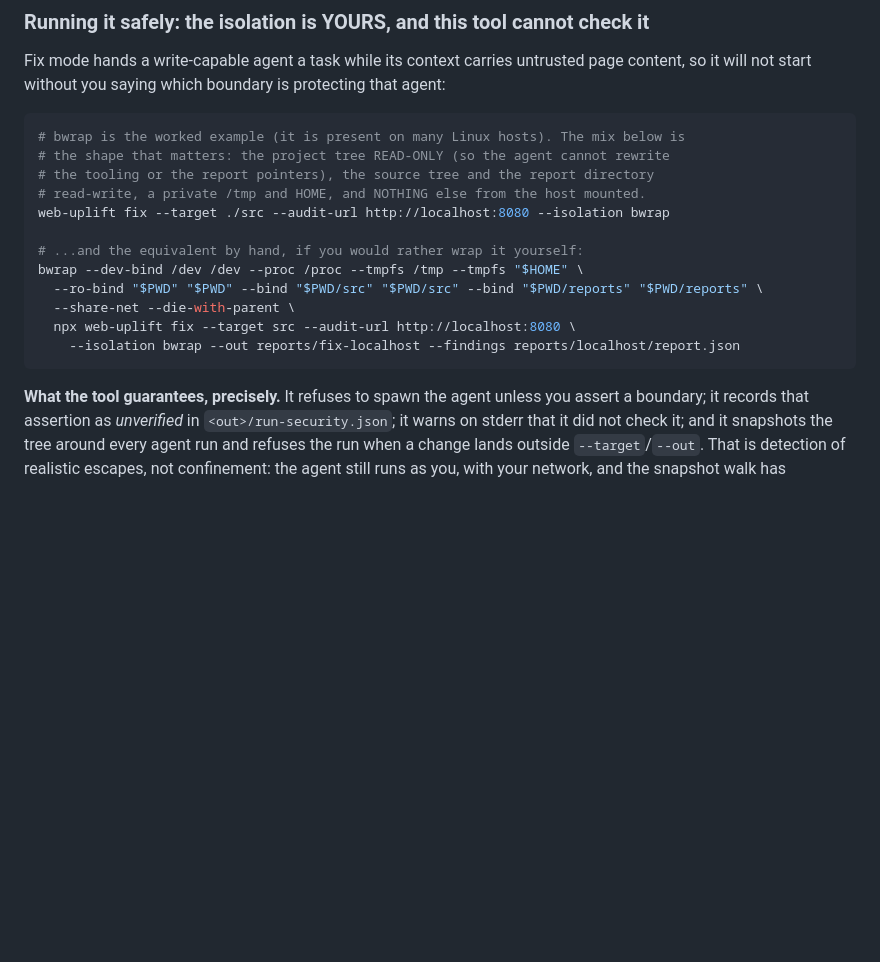
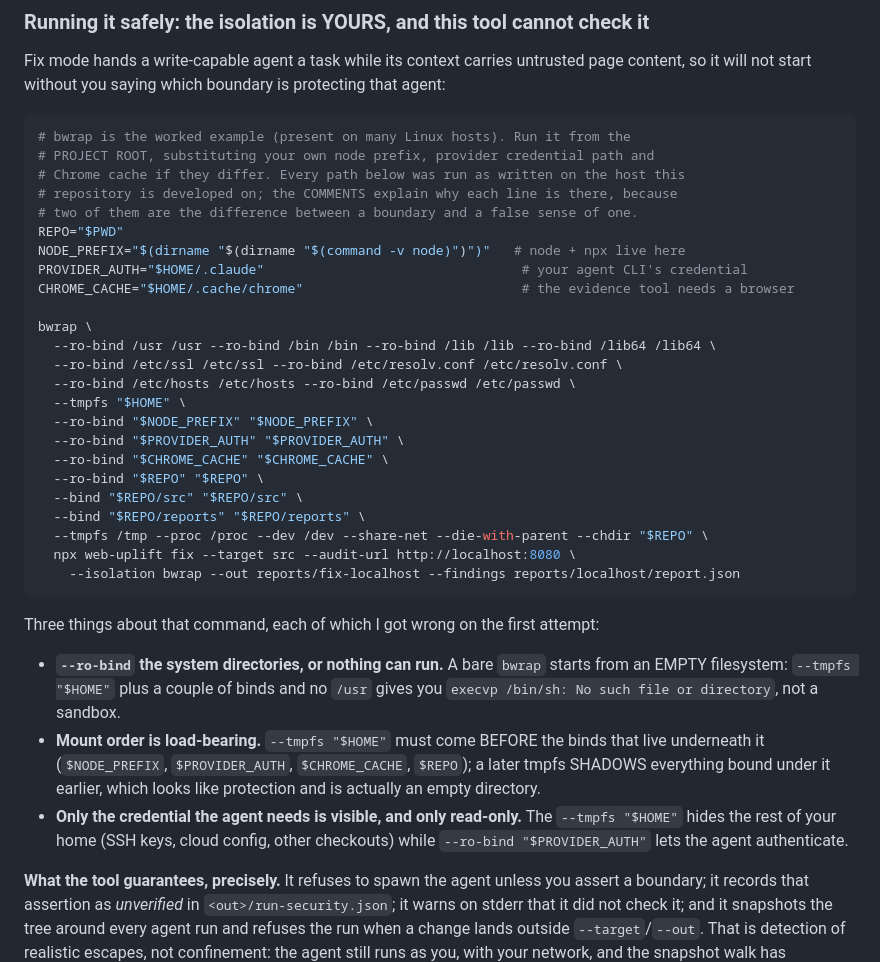
Before and after one commit to PaulKinlan/web-uplift, a Markdown page: README.md, the part around the change. Drawn GitHub-style; blank space fills up the shorter version.

Commit message:
docs: correct the worked isolation example, which did not run as written
I tested the README example I added an hour ago instead of trusting it, and it was
broken: it bound no system directories, so a bare bwrap could not even exec
/bin/sh and the operator would have got "execvp /bin/sh: No such file or directory"
rather than a boundary. Testing it also exposed a second trap in my own attempt at a
fix - --tmpfs "$HOME" placed before the binds underneath it SHADOWS them, so the node
prefix, the provider credential and the Chrome cache silently became empty
directories. That looks like protection and is actually a broken run.

The example is now a command I ran on this host, with the three lines of reasoning
that matter written next to it: bind the system directories, order the tmpfs before
the binds beneath it, and expose only the provider credential the agent needs, read
only. Verified by running it: node and npx execute inside, Chrome is present and
executable (the evidence tool needs a browser), the provider credential is visible
and read-only, the tool tree is readable and NOT writable, the source tree IS
writable, private /tmp works, and the rest of the home directory - SSH keys, other
checkouts - is not there at all.

Docs only: no behaviour change, no test change.

````diff
--- a/README.md
+++ b/README.md
@@ -251,19 +251,44 @@ page content, so it will not start without you saying which boundary is
 protecting that agent:
 
 ```sh
-# bwrap is the worked example (it is present on many Linux hosts). The mix below is
-# the shape that matters: the project tree READ-ONLY (so the agent cannot rewrite
-# the tooling or the report pointers), the source tree and the report directory
-# read-write, a private /tmp and HOME, and NOTHING else from the host mounted.
-web-uplift fix --target ./src --audit-url http://localhost:8080 --isolation bwrap
+# bwrap is the worked example (present on many Linux hosts). Run it from the
+# PROJECT ROOT, substituting your own node prefix, provider credential path and
+# Chrome cache if they differ. Every path below was run as written on the host this
+# repository is developed on; the COMMENTS explain why each line is there, because
+# two of them are the difference between a boundary and a false sense of one.
+REPO="$PWD"
+NODE_PREFIX="$(dirname "$(dirname "$(command -v node)")")"   # node + npx live here
+PROVIDER_AUTH="$HOME/.claude"                                 # your agent CLI's credential
+CHROME_CACHE="$HOME/.cache/chrome"                            # the evidence tool needs a browser
 
-# ...and the equivalent by hand, if you would rather wrap it yourself:
-bwrap --dev-bind /dev /dev --proc /proc --tmpfs /tmp --tmpfs "$HOME" \
-  --ro-bind "$PWD" "$PWD" --bind "$PWD/src" "$PWD/src" --bind "$PWD/reports" "$PWD/reports" \
-  --share-net --die-with-parent \
+bwrap \
+  --ro-bind /usr /usr --ro-bind /bin /bin --ro-bind /lib /lib --ro-bind /lib64 /lib64 \
+  --ro-bind /etc/ssl /etc/ssl --ro-bind /etc/resolv.conf /etc/resolv.conf \
+  --ro-bind /etc/hosts /etc/hosts --ro-bind /etc/passwd /etc/passwd \
+  --tmpfs "$HOME" \
+  --ro-bind "$NODE_PREFIX" "$NODE_PREFIX" \
+  --ro-bind "$PROVIDER_AUTH" "$PROVIDER_AUTH" \
+  --ro-bind "$CHROME_CACHE" "$CHROME_CACHE" \
+  --ro-bind "$REPO" "$REPO" \
+  --bind "$REPO/src" "$REPO/src" \
+  --bind "$REPO/reports" "$REPO/reports" \
+  --tmpfs /tmp --proc /proc --dev /dev --share-net --die-with-parent --chdir "$REPO" \
   npx web-uplift fix --target src --audit-url http://localhost:8080 \
     --isolation bwrap --out reports/fix-localhost --findings reports/localhost/report.json
 ```
+
+Three things about that command, each of which I got wrong on the first attempt:
+
+- **`--ro-bind` the system directories, or nothing can run.** A bare `bwrap` starts
+  from an EMPTY filesystem: `--tmpfs "$HOME"` plus a couple of binds and no `/usr`
+  gives you `execvp /bin/sh: No such file or directory`, not a sandbox.
+- **Mount order is load-bearing.** `--tmpfs "$HOME"` must come BEFORE the binds that
+  live underneath it (`$NODE_PREFIX`, `$PROVIDER_AUTH`, `$CHROME_CACHE`, `$REPO`); a
+  later tmpfs SHADOWS everything bound under it earlier, which looks like protection
+  and is actually an empty directory.
+- **Only the credential the agent needs is visible, and only read-only.** The
+  `--tmpfs "$HOME"` hides the rest of your home (SSH keys, cloud config, other
+  checkouts) while `--ro-bind "$PROVIDER_AUTH"` lets the agent authenticate.
 
 **What the tool guarantees, precisely.** It refuses to spawn the agent unless you
 assert a boundary; it records that assertion as *unverified* in
````
